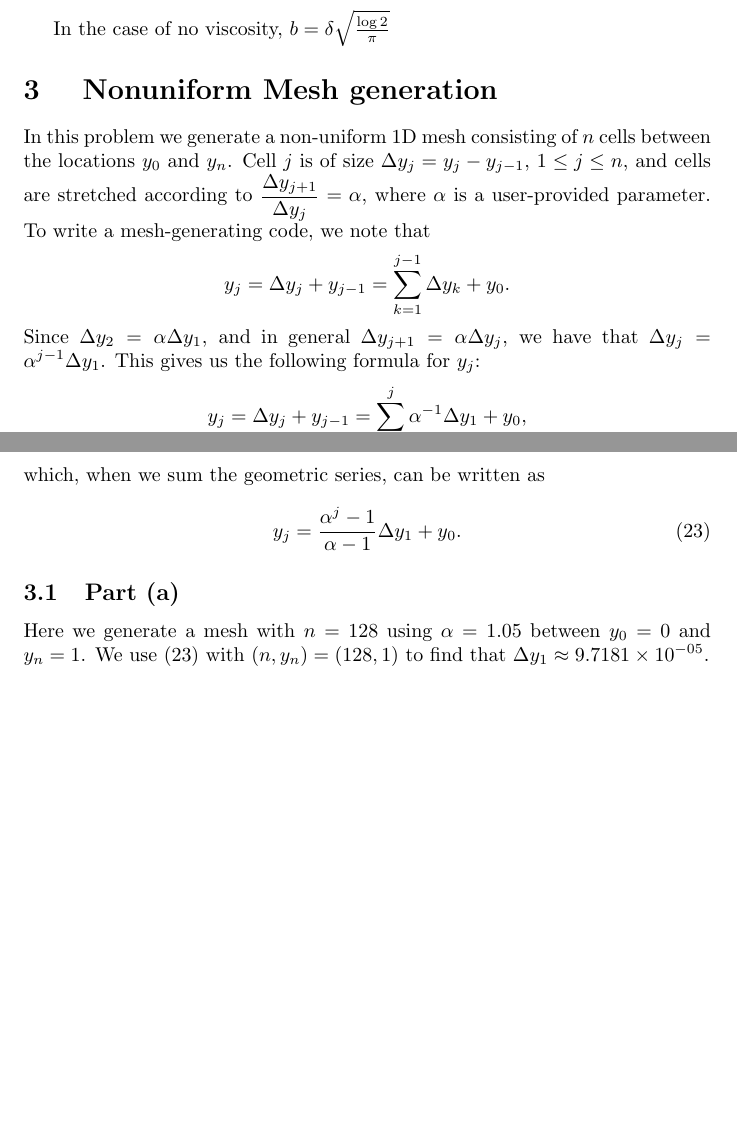
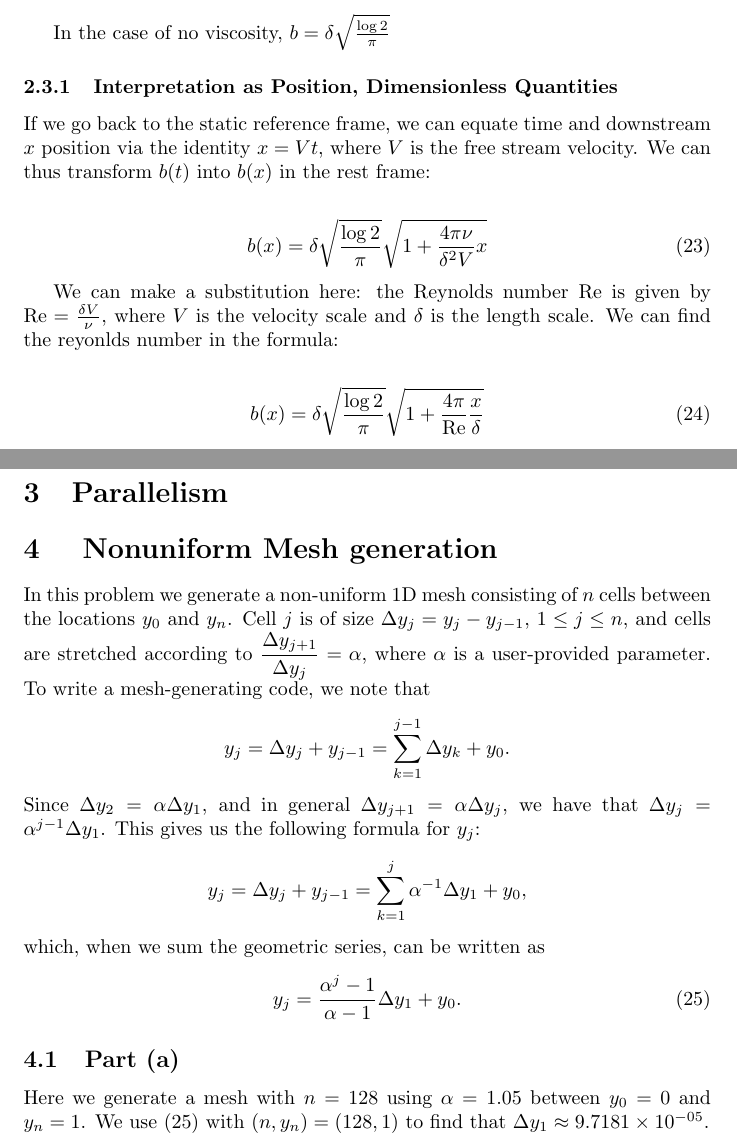
Before and after one commit to ChristoSilvia/mae6230_cfd, a LaTeX problem sheet (homeworks/1/homework.tex): two parts of pages 5 and 6 of 8, joined at a grey line, cut so that both start at the same text, the shorter picture padded with empty space. Compiled offline with pdfLaTeX.

Commit message:
added clarification

```diff
--- a/homeworks/1/homework.tex
+++ b/homeworks/1/homework.tex
@@ -2,8 +2,10 @@
 
 \usepackage{amsmath}
 \usepackage{graphicx}
+\usepackage{pgfplots}
 
 \DeclareMathOperator\erf{erf}
+\DeclareMathOperator\Reynolds{Re}
 
 \begin{document}
 
@@ -295,6 +297,28 @@ b(t) & = \sqrt{ \frac{ \log 2}{\pi} \left( \delta^2 + 4 \pi \nu t \right) }
 
 In the case of no viscosity, $b = \delta \sqrt{\frac{\log 2}{\pi}}$
 
+\subsubsection{Interpretation as Position, Dimensionless Quantities}
+
+If we go back to the static reference frame, we can equate time and downstream
+	$x$ position via the identity $x = V t$, where $V$ is the free
+	stream velocity.
+We can thus transform $b(t)$ into $b(x)$ in the rest frame:
+
+\begin{align}
+b(x) & = \delta \sqrt{\frac{\log 2}{\pi}} \sqrt{1 + \frac{4 \pi \nu}{\delta^2 V} x}
+\end{align}
+
+We can make a substitution here: the Reynolds number $\Reynolds$ is given by
+	$\Reynolds = \frac{\delta V}{\nu}$, where $V$ is the velocity scale
+	and $\delta$ is the length scale.
+We can find the reyonlds number in the formula:
+
+\begin{align}
+b(x) & = \delta \sqrt{\frac{\log 2}{\pi}}
+	\sqrt{1 + \frac{4 \pi}{\Reynolds} \frac{x}{\delta}}
+\end{align}
+
+\section{Parallelism}
 
 %question 4
 \section{ Nonuniform Mesh generation}
```
